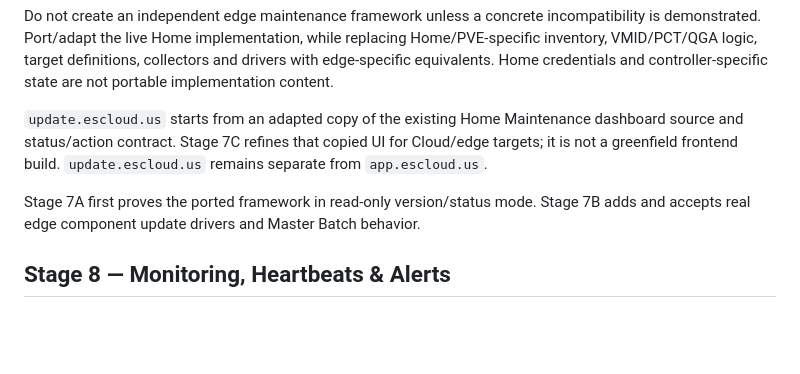
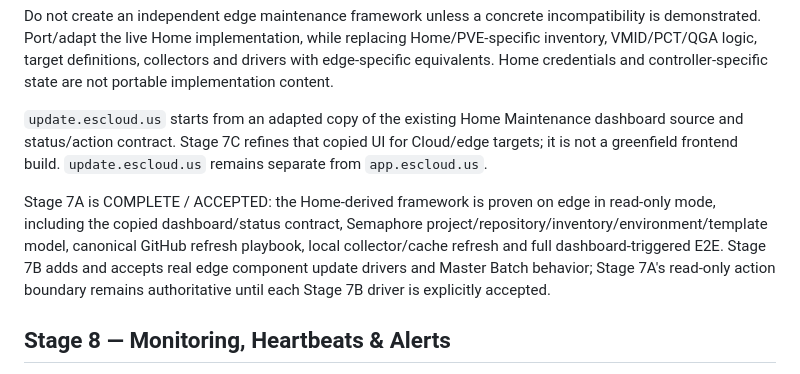
Before and after one commit to Eugene-SN/Cloud-Infrastructure, a Markdown page: ARCHITECTURE.md, the part around the change. Rendered like a GitHub page; blank space fills up the shorter version.

Commit message:
docs(stage7): record Stage 7A accepted architecture

```diff
--- a/ARCHITECTURE.md
+++ b/ARCHITECTURE.md
@@ -509,7 +509,7 @@ Do not create an independent edge maintenance framework unless a concrete incomp
 
 `update.escloud.us` starts from an adapted copy of the existing Home Maintenance dashboard source and status/action contract. Stage 7C refines that copied UI for Cloud/edge targets; it is not a greenfield frontend build. `update.escloud.us` remains separate from `app.escloud.us`.
 
-Stage 7A first proves the ported framework in read-only version/status mode. Stage 7B adds and accepts real edge component update drivers and Master Batch behavior.
+Stage 7A is COMPLETE / ACCEPTED: the Home-derived framework is proven on edge in read-only mode, including the copied dashboard/status contract, Semaphore project/repository/inventory/environment/template model, canonical GitHub refresh playbook, local collector/cache refresh and full dashboard-triggered E2E. Stage 7B adds and accepts real edge component update drivers and Master Batch behavior; Stage 7A's read-only action boundary remains authoritative until each Stage 7B driver is explicitly accepted.
 
 ## Stage 8 — Monitoring, Heartbeats & Alerts
 
```
